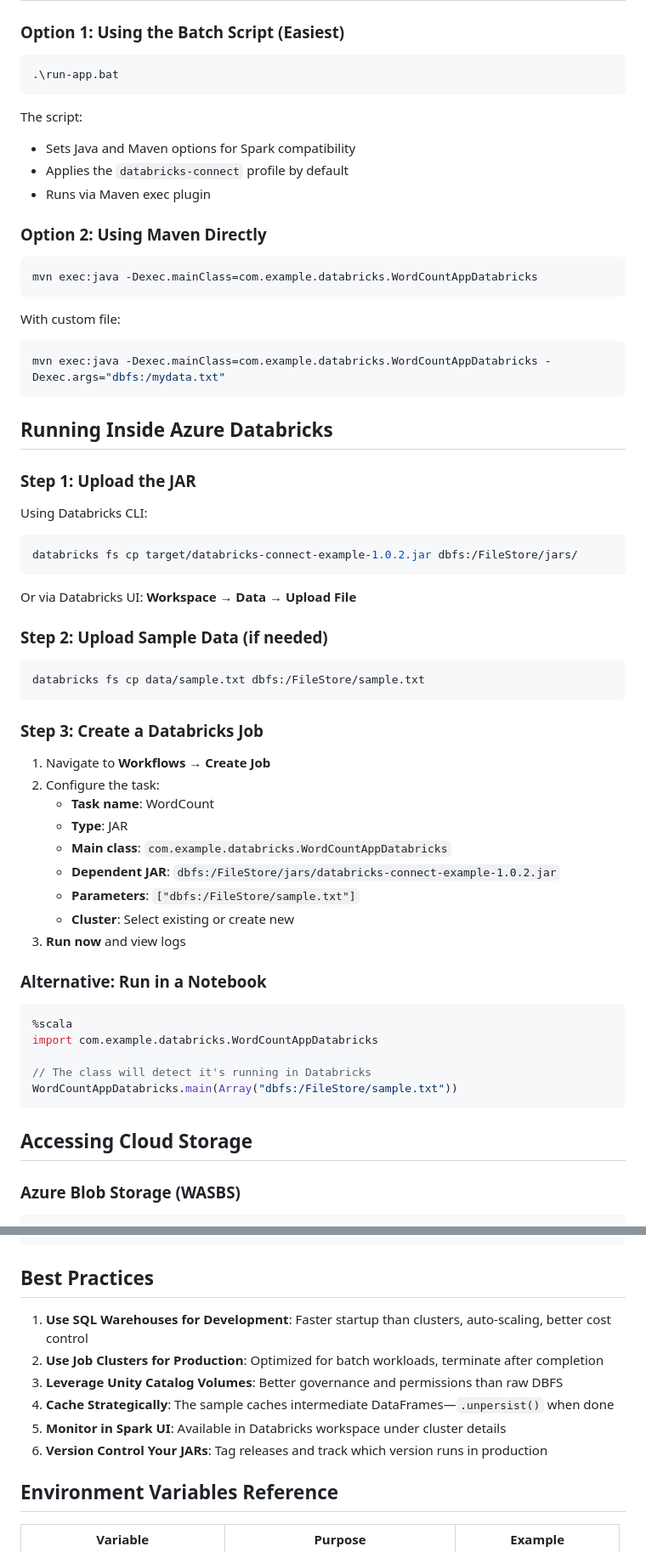
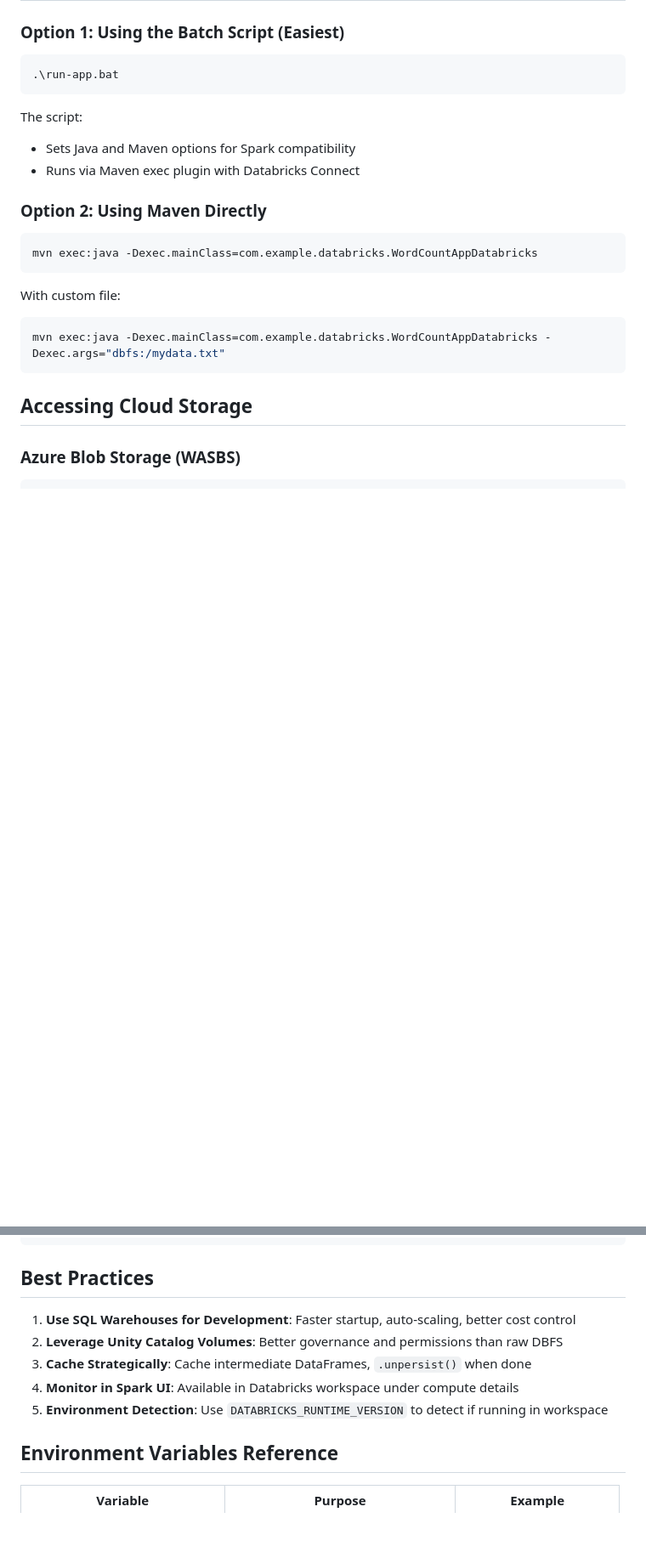
Before and after one commit to JanneMattila/java-examples, a Markdown page: databricks/README.md, 2 parts joined by grey strips. Shown at 85% size. Drawn GitHub-style; blank space fills up the shorter version.

````diff
--- a/databricks/README.md
+++ b/databricks/README.md
@@ -197,8 +198,7 @@ This creates `target/databricks-connect-example-1.0.2.jar` with all dependencies
 
 The script:
 - Sets Java and Maven options for Spark compatibility
-- Applies the `databricks-connect` profile by default
-- Runs via Maven exec plugin
+- Runs via Maven exec plugin with Databricks Connect
 
 ### Option 2: Using Maven Directly
 
@@ -209,45 +209,6 @@ mvn exec:java -Dexec.mainClass=com.example.databricks.WordCountAppDatabricks
 With custom file:
 ```bash
 mvn exec:java -Dexec.mainClass=com.example.databricks.WordCountAppDatabricks -Dexec.args="dbfs:/mydata.txt"
-```
-
-## Running Inside Azure Databricks
-
-### Step 1: Upload the JAR
-
-Using Databricks CLI:
-```bash
-databricks fs cp target/databricks-connect-example-1.0.2.jar dbfs:/FileStore/jars/
-```
-
-Or via Databricks UI: **Workspace → Data → Upload File**
-
-### Step 2: Upload Sample Data (if needed)
-
-```bash
-databricks fs cp data/sample.txt dbfs:/FileStore/sample.txt
-```
-
-### Step 3: Create a Databricks Job
-
-1. Navigate to **Workflows → Create Job**
-2. Configure the task:
-   - **Task name**: WordCount
-   - **Type**: JAR
-   - **Main class**: `com.example.databricks.WordCountAppDatabricks`
-   - **Dependent JAR**: `dbfs:/FileStore/jars/databricks-connect-example-1.0.2.jar`
-   - **Parameters**: `["dbfs:/FileStore/sample.txt"]`
-   - **Cluster**: Select existing or create new
-3. **Run now** and view logs
-
-### Alternative: Run in a Notebook
-
-```scala
-%scala
-import com.example.databricks.WordCountAppDatabricks
-
-// The class will detect it's running in Databricks
-WordCountAppDatabricks.main(Array("dbfs:/FileStore/sample.txt"))
 ```
 
 ## Accessing Cloud Storage
@@ -405,12 +363,11 @@ Unique words: 623
 
 ## Best Practices
 
-1. **Use SQL Warehouses for Development**: Faster startup than clusters, auto-scaling, better cost control
-2. **Use Job Clusters for Production**: Optimized for batch workloads, terminate after completion
-3. **Leverage Unity Catalog Volumes**: Better governance and permissions than raw DBFS
-4. **Cache Strategically**: The sample caches intermediate DataFrames—`.unpersist()` when done
-5. **Monitor in Spark UI**: Available in Databricks workspace under cluster details
-6. **Version Control Your JARs**: Tag releases and track which version runs in production
+1. **Use SQL Warehouses for Development**: Faster startup, auto-scaling, better cost control
+2. **Leverage Unity Catalog Volumes**: Better governance and permissions than raw DBFS
+3. **Cache Strategically**: Cache intermediate DataFrames, `.unpersist()` when done
+4. **Monitor in Spark UI**: Available in Databricks workspace under compute details
+5. **Environment Detection**: Use `DATABRICKS_RUNTIME_VERSION` to detect if running in workspace
 
 ## Environment Variables Reference
 
````
Also changed, not shown: other parts of databricks/README.md (+24 -26 lines), databricks/SALES_DEMO_README.md (+60 -34 lines).
